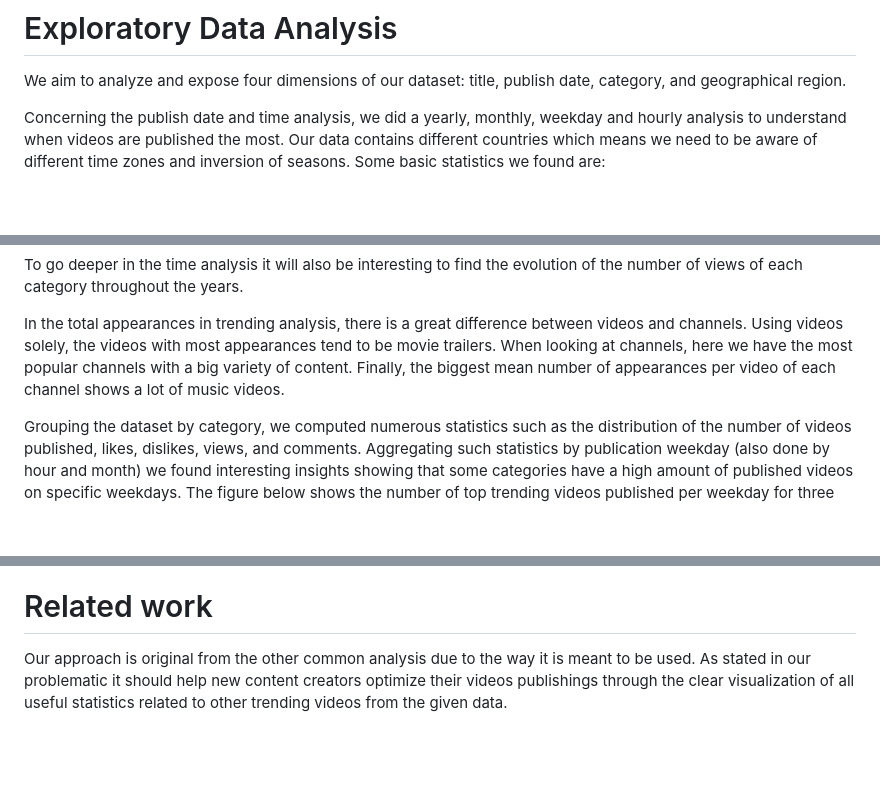
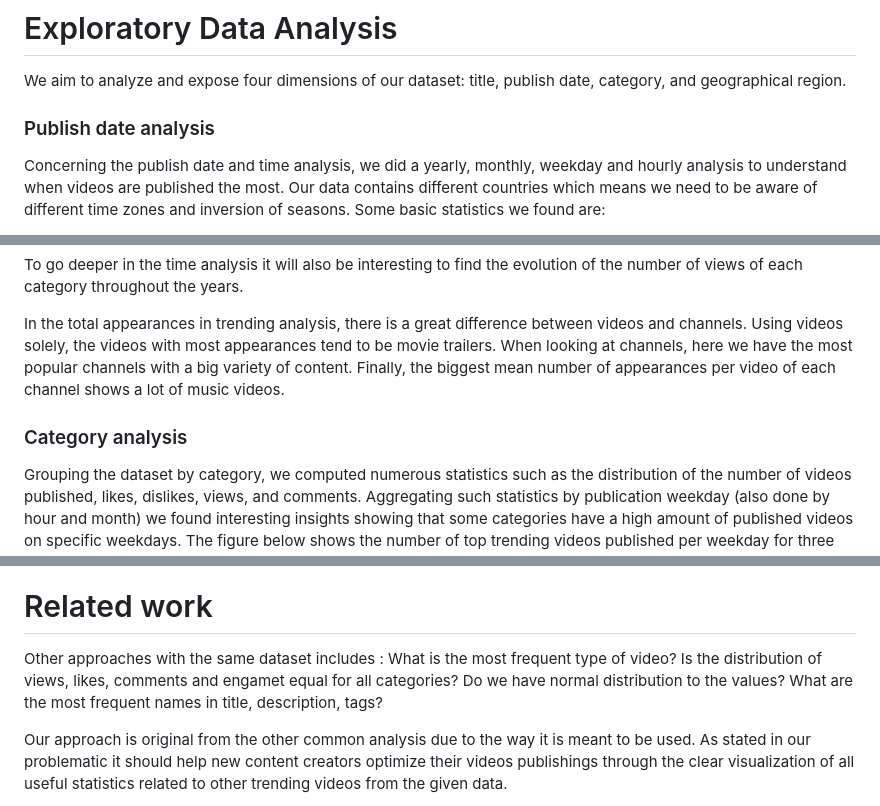
Before and after one commit to com-480-data-visualization/com-480-project-viz, a Markdown page: reports/milestone1.md, 3 parts joined by grey strips. Drawn GitHub-style; blank space fills up the shorter version.

```diff
--- a/reports/milestone1.md
+++ b/reports/milestone1.md
@@ -31,6 +30,8 @@ This website will be fully interactive and ensure an easy way to get some statis
 
 We aim to analyze and expose four dimensions of our dataset: title, publish date, category, and geographical region.
 
+### Publish date analysis
+
 Concerning the publish date and time analysis, we did a yearly, monthly, weekday and hourly analysis to understand when videos are published the most. Our data contains different countries which means we need to be aware of different time zones and inversion of seasons. Some basic statistics we found are:
 
 - An increasing number of views in trending videos throughout the years
@@ -41,6 +42,8 @@ To go deeper in the time analysis it will also be interesting to find the evolut
 
 In the total appearances in trending analysis, there is a great difference between videos and channels. Using videos solely, the videos with most appearances tend to be movie trailers. When looking at channels, here we have the most popular channels with a big variety of content. Finally, the biggest mean number of appearances per video of each channel shows a lot of music videos.
 
+### Category analysis
+
 Grouping the dataset by category, we computed numerous statistics such as the distribution of the number of videos published, likes, dislikes, views, and comments. Aggregating such statistics by publication weekday (also done by hour and month) we found interesting insights showing that some categories have a high amount of published videos on specific weekdays. The figure below shows the number of top trending videos published per weekday for three categories: Travel & Events (pink), Gaming (yellow) and Nonprofit & Activism (violet). We can see that Friday is an important day for Gaming and Nonprofit & Activism categories, whereas it’s the least important day for the Events & Travel category.
 
 ![Number of videos published per weekday per category (US only)](imgs/videos_by_weekday_by_category.png)
@@ -50,5 +63,12 @@ The title analysis gives the average number of words in the title as well as the
 
 # Related work
+
+Other approaches with the same dataset includes :
+What is the most frequent type of video?
+Is the distribution of views, likes, comments and engamet equal for all categories?
+Do we have normal distribution to the values?
+What are the most frequent names in title, description, tags?
+
 
 Our approach is original from the other common analysis due to the way it is meant to be used. As stated in our problematic it should help new content creators optimize their videos publishings through the clear visualization of all useful statistics related to other trending videos from the given data.
 
```
Also changed, not shown: other parts of reports/milestone1.md (+12 -3 lines), reports/imgs/title_wordcount.jpg (added), reports/imgs/top_20_bigrams.jpg (added), reports/imgs/words_cloud.jpg (added).
